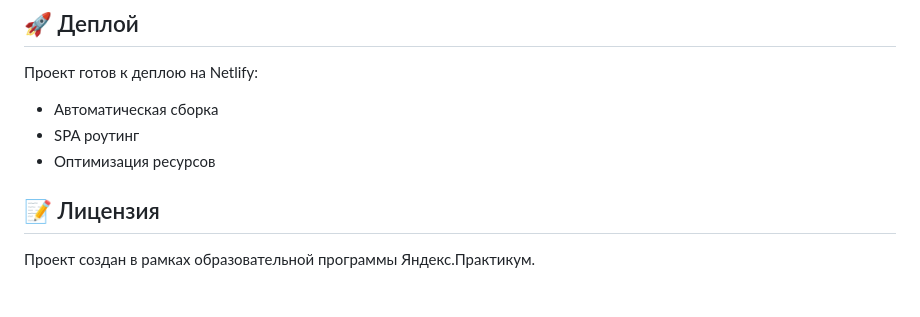
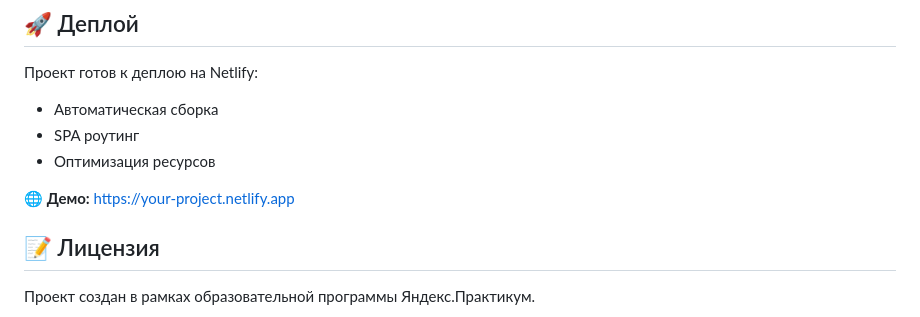
Before and after one commit to EvgenChip/middle.messenger.praktikum.yandex, a Markdown page: README.md, the part around the change. Rendered like a GitHub page; blank space fills up the shorter version.

Commit message:
Add Netlify link to README.md for autotests

```diff
--- a/README.md
+++ b/README.md
@@ -103,6 +103,8 @@ npm test
 - SPA роутинг
 - Оптимизация ресурсов
 
+**🌐 Демо:** [https://your-project.netlify.app](https://your-project.netlify.app)
+
 ## 📝 Лицензия
 
 Проект создан в рамках образовательной программы Яндекс.Практикум.
```
